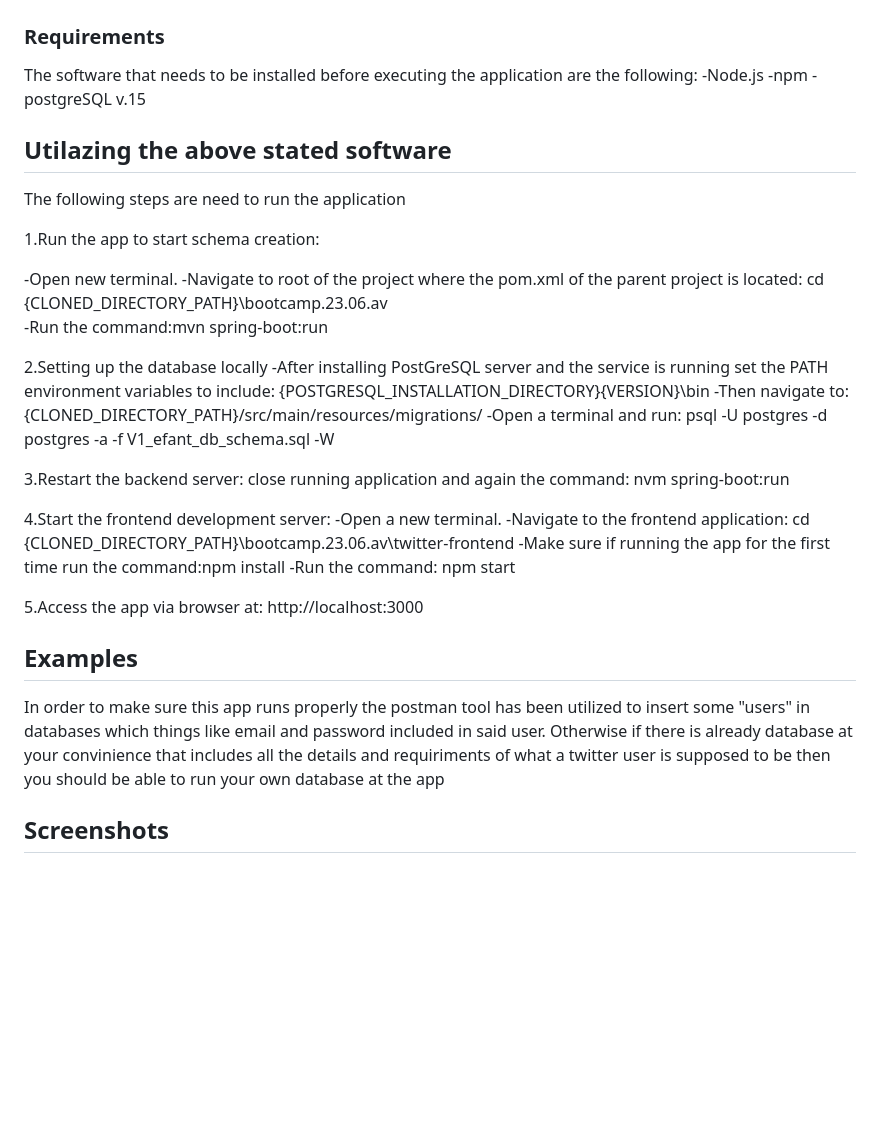
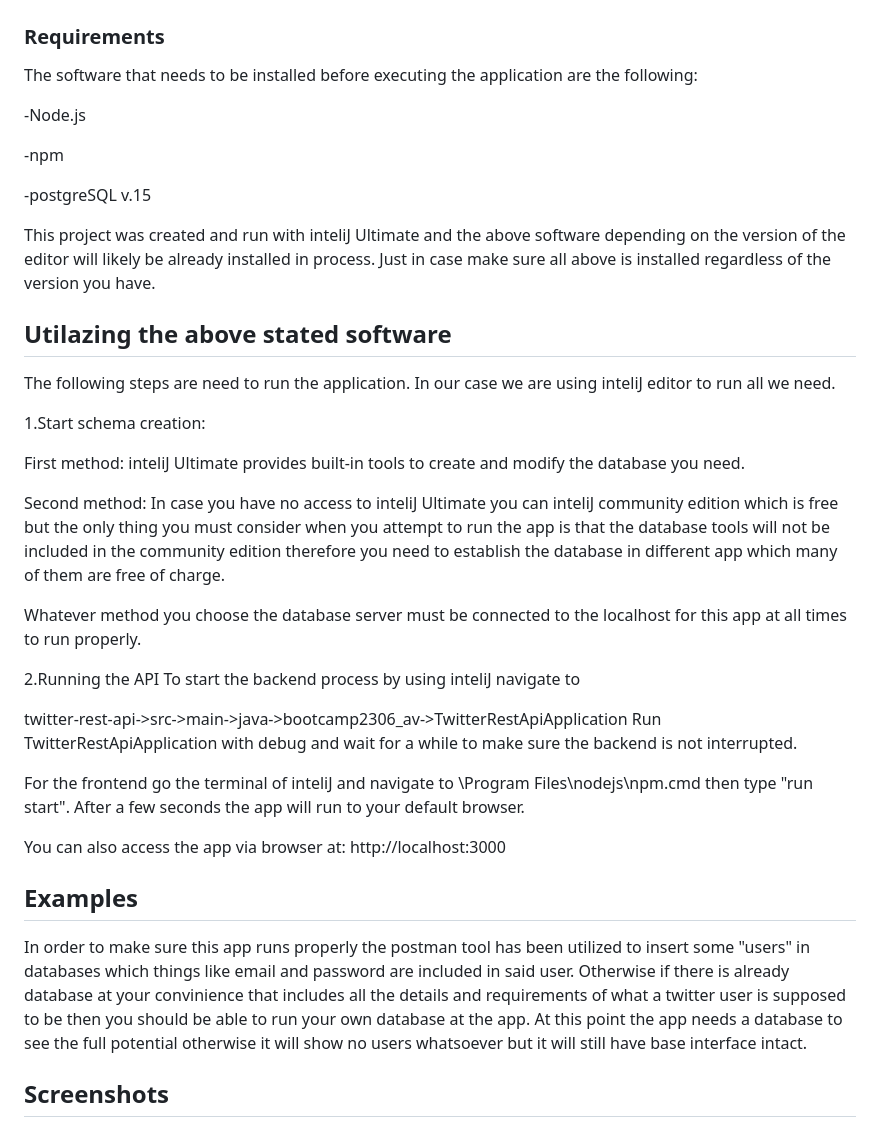
Before and after one commit to alexvls07/bootcamp-23-06-av, a Markdown page: README.md, the part around the change printed below. Drawn GitHub-style; blank space fills up the shorter version.

```diff
--- a/README.md
+++ b/README.md
@@ -26,42 +32,51 @@ CSS:Cascading Style Sheets for styling
 ## Running the project
 ### Requirements
 The software that needs to be installed before executing the application are the following:
+
 -Node.js
+
 -npm
+
 -postgreSQL v.15
 
-## Utilazing the above stated software
-The following steps are need to run the application
-
-1.Run the app to start schema creation:
-
-  -Open new terminal.
-  -Navigate to root of the project where the pom.xml of the parent project is located:
-  cd {CLONED_DIRECTORY_PATH}\bootcamp.23.06.av\
-  -Run the command:mvn spring-boot:run
+This project was created and run with inteliJ Ultimate and the above software depending on the version of
+the editor will likely be already installed in process. Just in case make sure all above is installed regardless
+of the version you have.
 
 
-2.Setting up the database locally
-  -After installing PostGreSQL server and the service is running set the PATH environment variables to include:
-  {POSTGRESQL_INSTALLATION_DIRECTORY}\{VERSION}\bin
-  -Then navigate to:{CLONED_DIRECTORY_PATH}/src/main/resources/migrations/
-  -Open a terminal and run: psql -U postgres -d postgres -a -f V1_efant_db_schema.sql -W
+## Utilazing the above stated software
+The following steps are need to run the application.
+In our case we are using inteliJ editor to run all we need.
 
-3.Restart the backend server: close running application and again the command: nvm spring-boot:run
+1.Start schema creation:
 
-4.Start the frontend development server:
-  -Open a new terminal.
-  -Navigate to the frontend application: cd {CLONED_DIRECTORY_PATH}\bootcamp.23.06.av\twitter-frontend
-  -Make sure if running the app for the first time run the command:npm install
-  -Run the command: npm start
+First method: inteliJ Ultimate provides built-in tools to create and modify the database you need.
 
-5.Access the app via browser at: http://localhost:3000
+Second method: In case you have no access to inteliJ Ultimate you can inteliJ community edition which
+is free but the only thing you must consider when you attempt to run the app is that the database
+tools will not be included in the community edition therefore you need to establish the database in different
+app which many of them are free of charge.
+
+Whatever method you choose the database server must be connected to the localhost for this app at all times to run properly.
+
+2.Running the API
+To start the backend process by using inteliJ navigate to
+
+twitter-rest-api->src->main->java->bootcamp2306_av->TwitterRestApiApplication
+Run TwitterRestApiApplication with debug and wait for a while to make sure the backend is not interrupted.
+
+For the frontend go the terminal of inteliJ and navigate to \Program Files\nodejs\npm.cmd then type "run start".
+After a few seconds the app will run to your default browser.
+
+You can also access the app via browser at: http://localhost:3000
 
 ## Examples
 In order to make sure this app runs properly the postman tool has been utilized to insert some
-"users" in databases which things like email and password included in said user. Otherwise if
-there is already database at your convinience that includes all the details and requiriments of
-what a twitter user is supposed to be then you should be able to run your own database at the app
+"users" in databases which things like email and password are included in said user. Otherwise if
+there is already database at your convinience that includes all the details and requirements of
+what a twitter user is supposed to be then you should be able to run your own database at the app.
+At this point the app needs a database to see the full potential otherwise it will show no users
+whatsoever but it will still have base interface intact.
 
 
 ## Screenshots
```
Also changed, not shown: other parts of README.md (+7 -4 lines).
